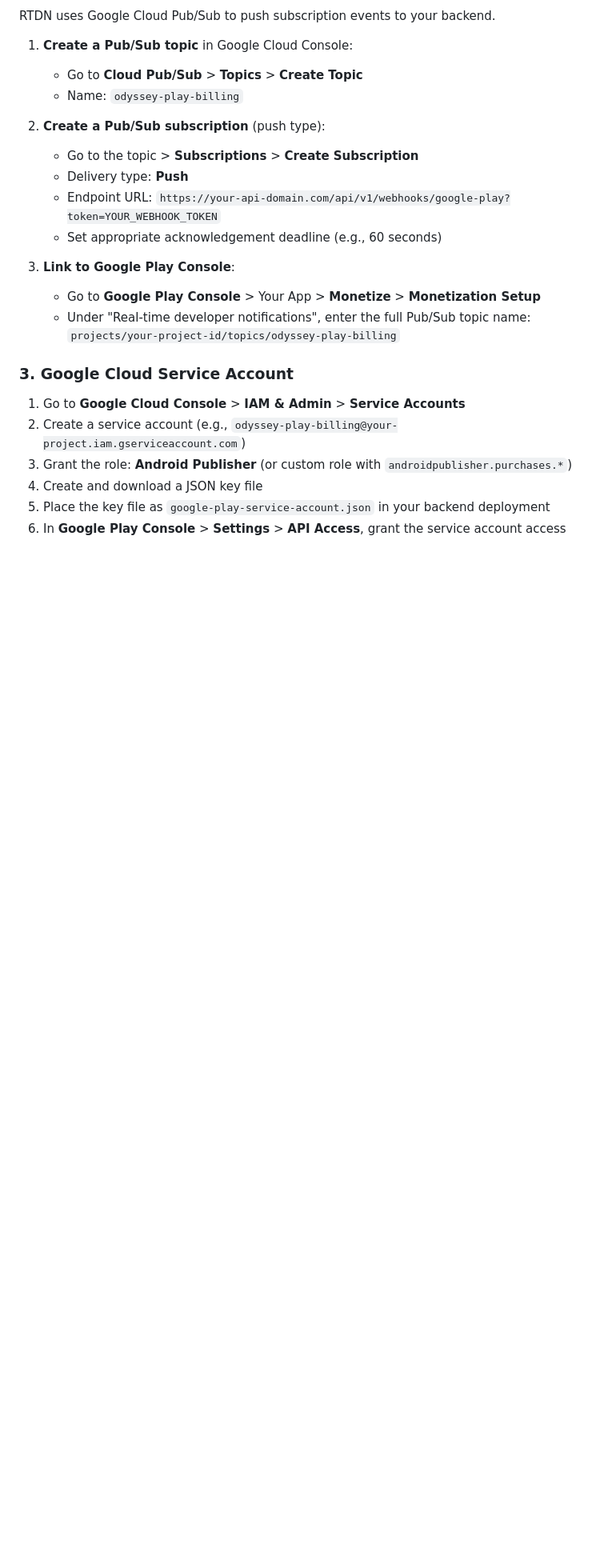
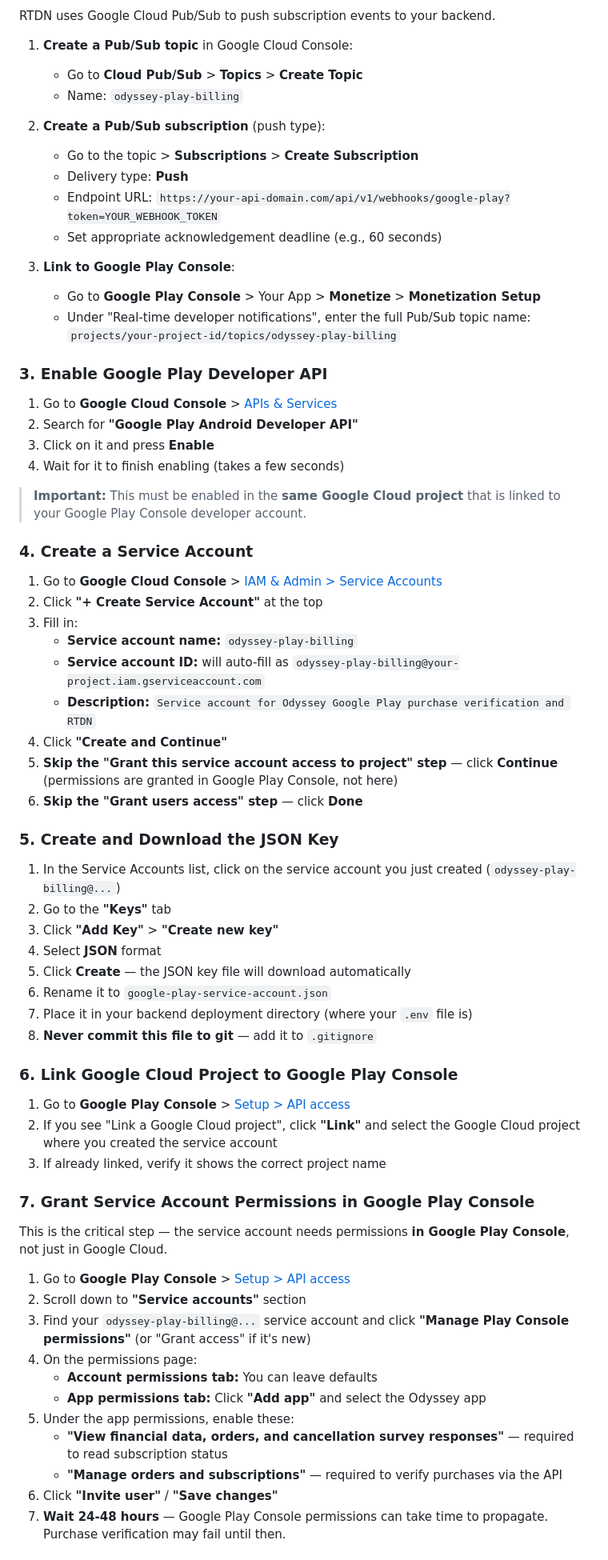
Before and after one commit to theprantadutta/odyssey, a Markdown page: docs/google_play_billing_setup.md, the part around one of its changes. Shown at 80% size. GitHub-like rendering; blank space fills up the shorter version.

Commit message:
docs: add detailed service account and permissions setup instructions for Google Play billing

```diff
--- a/docs/google_play_billing_setup.md
+++ b/docs/google_play_billing_setup.md
@@ -37,11 +37,57 @@ RTDN uses Google Cloud Pub/Sub to push subscription events to your backend.
    - Under "Real-time developer notifications", enter the full Pub/Sub topic name:
      `projects/your-project-id/topics/odyssey-play-billing`
 
-### 3. Google Cloud Service Account
+### 3. Enable Google Play Developer API
 
-1. Go to **Google Cloud Console** > **IAM & Admin** > **Service Accounts**
-2. Create a service account (e.g., `odyssey-play-billing@your-project.iam.gserviceaccount.com`)
-3. Grant the role: **Android Publisher** (or custom role with `androidpublisher.purchases.*`)
-4. Create and download a JSON key file
-5. Place the key file as `google-play-service-account.json` in your backend deployment
-6. In **Google Play Console** > **Settings** > **API Access**, grant the service account access
+1. Go to **Google Cloud Console** > [APIs & Services](https://console.cloud.google.com/apis/library)
+2. Search for **"Google Play Android Developer API"**
+3. Click on it and press **Enable**
+4. Wait for it to finish enabling (takes a few seconds)
+
+> **Important:** This must be enabled in the **same Google Cloud project** that is linked to your Google Play Console developer account.
+
+### 4. Create a Service Account
+
+1. Go to **Google Cloud Console** > [IAM & Admin > Service Accounts](https://console.cloud.google.com/iam-admin/serviceaccounts)
+2. Click **"+ Create Service Account"** at the top
+3. Fill in:
+   - **Service account name:** `odyssey-play-billing`
+   - **Service account ID:** will auto-fill as `odyssey-play-billing@your-project.iam.gserviceaccount.com`
+   - **Description:** `Service account for Odyssey Google Play purchase verification and RTDN`
+4. Click **"Create and Continue"**
+5. **Skip the "Grant this service account access to project" step** — click **Continue** (permissions are granted in Google Play Console, not here)
+6. **Skip the "Grant users access" step** — click **Done**
+
+### 5. Create and Download the JSON Key
+
+1. In the Service Accounts list, click on the service account you just created (`odyssey-play-billing@...`)
+2. Go to the **"Keys"** tab
+3. Click **"Add Key"** > **"Create new key"**
+4. Select **JSON** format
+5. Click **Create** — the JSON key file will download automatically
+6. Rename it to `google-play-service-account.json`
+7. Place it in your backend deployment directory (where your `.env` file is)
+8. **Never commit this file to git** — add it to `.gitignore`
+
+### 6. Link Google Cloud Project to Google Play Console
+
+1. Go to **Google Play Console** > [Setup > API access](https://play.google.com/console/developers/api-access)
+2. If you see "Link a Google Cloud project", click **"Link"** and select the Google Cloud project where you created the service account
+3. If already linked, verify it shows the correct project name
+
+### 7. Grant Service Account Permissions in Google Play Console
+
+This is the critical step — the service account needs permissions **in Google Play Console**, not just in Google Cloud.
+
+1. Go to **Google Play Console** > [Setup > API access](https://play.google.com/console/developers/api-access)
+2. Scroll down to **"Service accounts"** section
+3. Find your `odyssey-play-billing@...` service account and click **"Manage Play Console permissions"** (or "Grant access" if it's new)
+4. On the permissions page:
+   - **Account permissions tab:** You can leave defaults
+   - **App permissions tab:** Click **"Add app"** and select the Odyssey app
+5. Under the app permissions, enable these:
+   - **"View financial data, orders, and cancellation survey responses"** — required to read subscription status
+   - **"Manage orders and subscriptions"** — required to verify purchases via the API
+6. Click **"Invite user"** / **"Save changes"**
+7. **Wait 24-48 hours** — Google Play Console permissions can take time to propagate. Purchase verification may fail until then.
+
```
Also changed, not shown: other parts of docs/google_play_billing_setup.md (+24 -2 lines).
